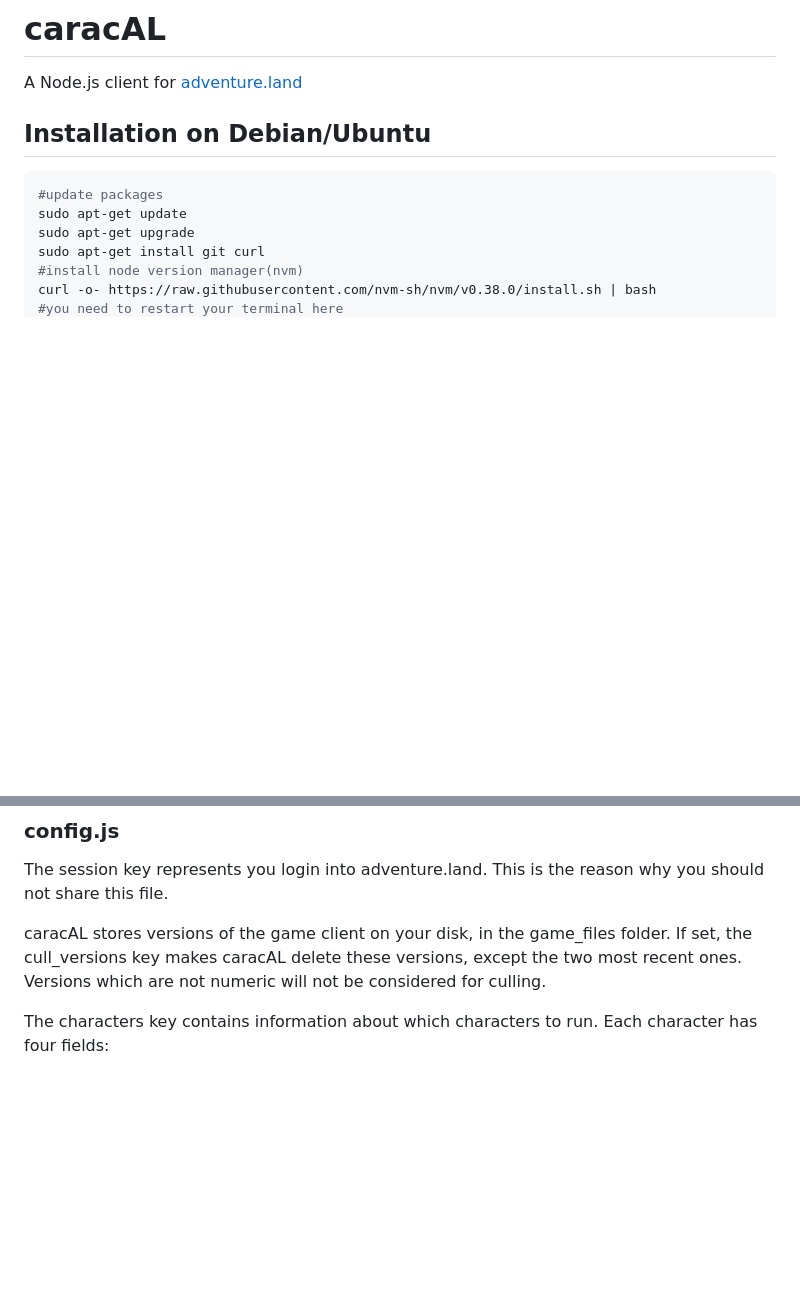
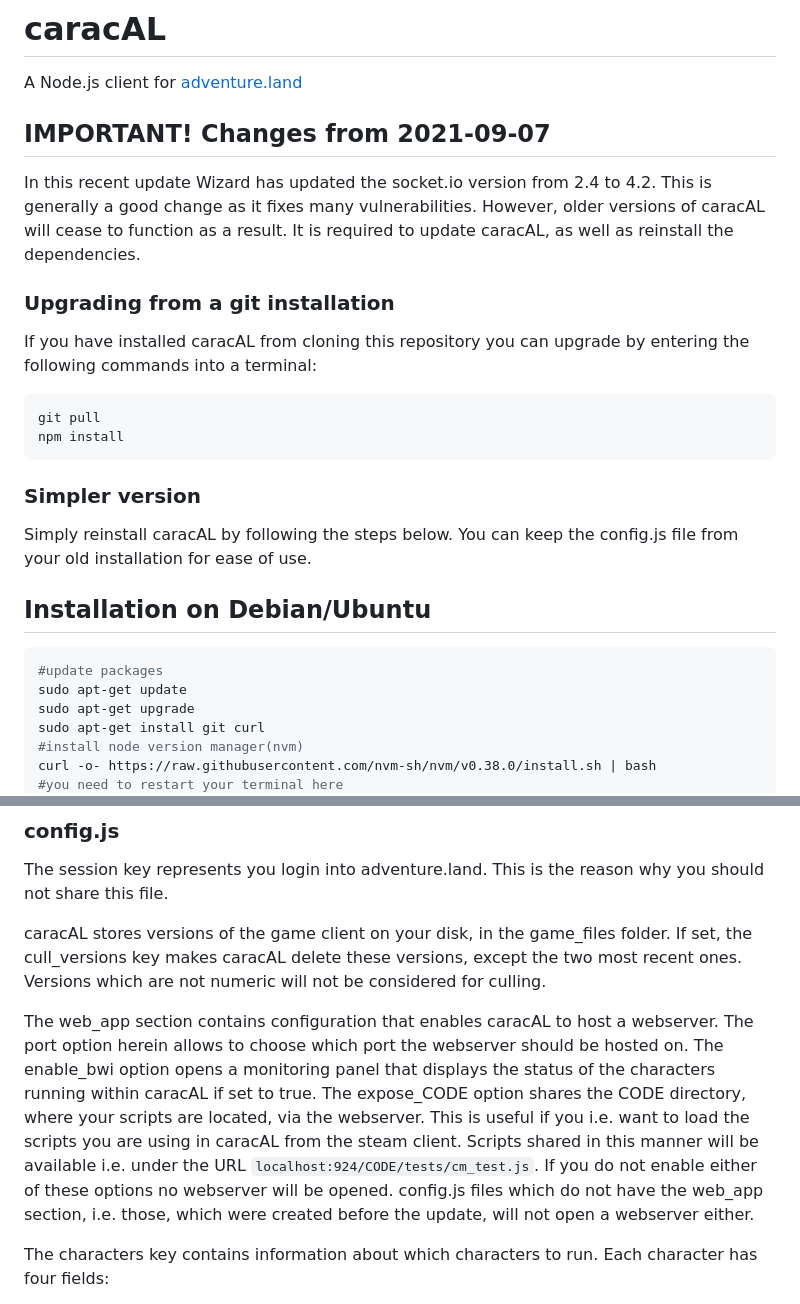
Before and after one commit to numbereself/caracAL, a Markdown page: README.md, 2 parts joined by grey strips. Rendered like a GitHub page; blank space fills up the shorter version.

````diff
--- a/README.md
+++ b/README.md
@@ -1,6 +1,23 @@
 # caracAL
 
 A Node.js client for [adventure.land](https://adventure.land/ "Adventure Land")
+
+## IMPORTANT! Changes from 2021-09-07
+
+In this recent update Wizard has updated the socket.io version from 2.4 to 4.2. This is generally a good change as it fixes many vulnerabilities. However, older versions of caracAL will cease to function as a result. It is required to update caracAL, as well as reinstall the dependencies.
+
+### Upgrading from a git installation
+
+If you have installed caracAL from cloning this repository you can upgrade by entering the following commands into a terminal:
+
+```bash
+git pull
+npm install
+```
+
+### Simpler version
+
+Simply reinstall caracAL by following the steps below. You can keep the config.js file from your old installation for ease of use.
 
 ## Installation on Debian/Ubuntu
 
@@ -65,6 +82,11 @@ The session key represents you login into adventure.land. This is the reason why
 caracAL stores versions of the game client on your disk, in the game_files folder.
 If set, the cull_versions key makes caracAL delete these versions, except the two most recent ones.
 Versions which are not numeric will not be considered for culling.
+
+The web_app section contains configuration that enables caracAL to host a webserver. The port option herein allows to choose which port the webserver should be hosted on.
+The enable_bwi option opens a monitoring panel that displays the status of the characters running within caracAL if set to true.
+The expose_CODE option shares the CODE directory, where your scripts are located, via the webserver. This is useful if you i.e. want to load the scripts you are using in caracAL from the steam client. Scripts shared in this manner will be available i.e. under the URL `localhost:924/CODE/tests/cm_test.js`.
+If you do not enable either of these options no webserver will be opened. config.js files which do not have the web_app section, i.e. those, which were created before the update, will not open a webserver either.
 
 The characters key contains information about which characters to run.
 Each character has four fields:
````
Also changed, not shown: other parts of README.md (+12 -3 lines), presentation/bwi.png (added), 7 other files.
